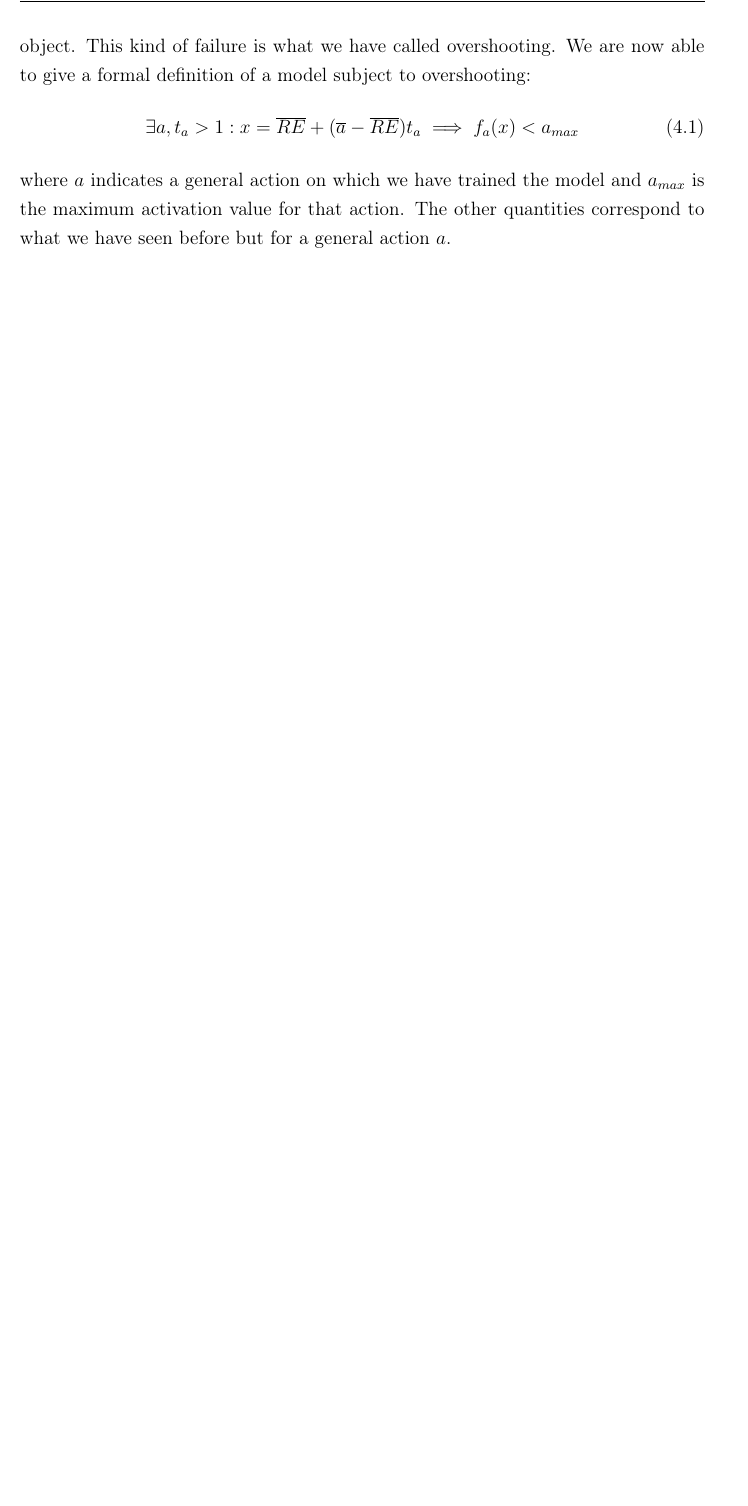
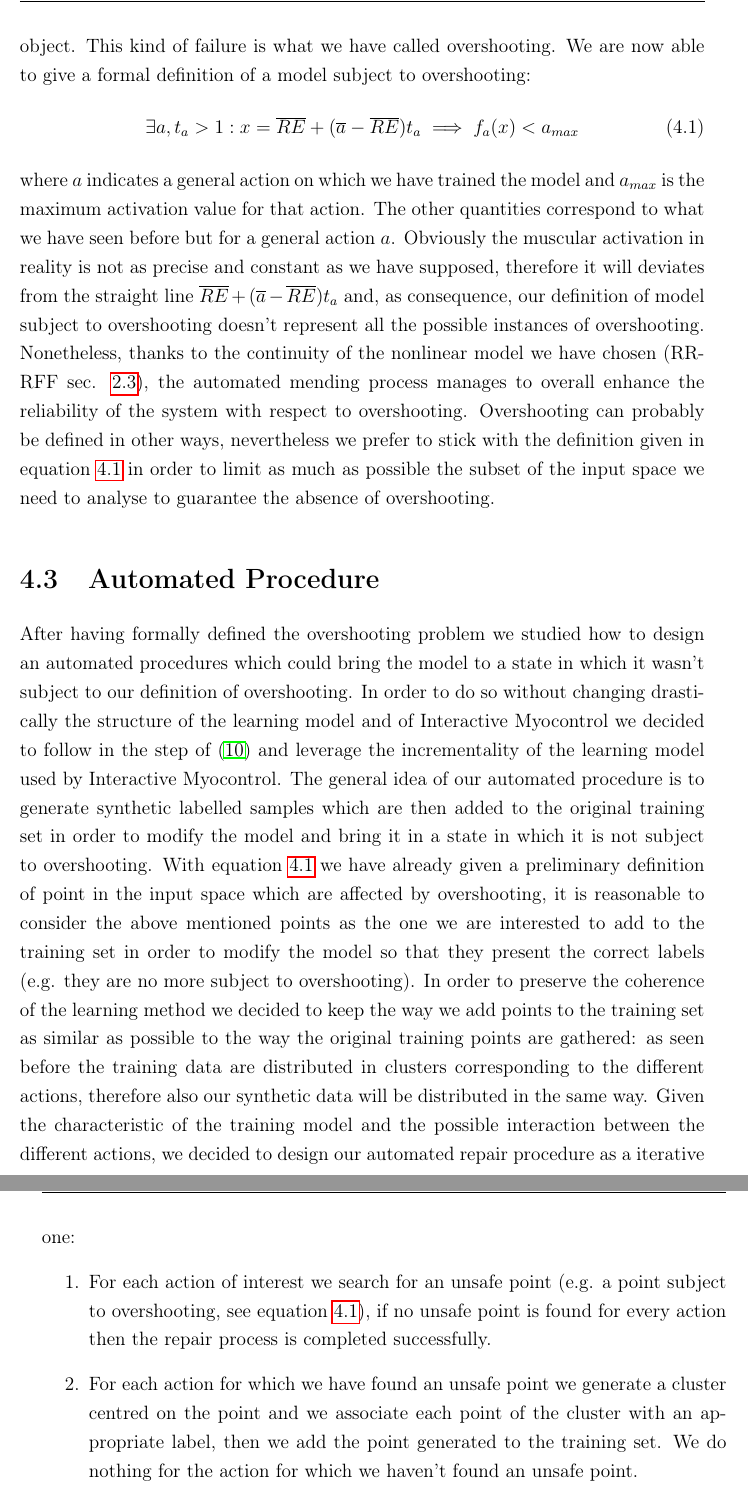
Before and after one commit to Kvothe94/Thesis, a LaTeX thesis (main.tex, which reads chapters/problem-definition.tex): part of page 29 of 34 before the commit and two parts of pages 29 and 30 of 34 after it, the two joined at a grey line, cut so that both start at the same text, the shorter picture padded with empty space. Compiled offline with pdfLaTeX.

Commit message:
Problem Definition v0.2

```diff
--- a/chapters/problem-definition.tex
+++ b/chapters/problem-definition.tex
@@ -21,3 +24,17 @@ We are now able to give a formal definition of a model subject to overshooting:
     \label{eq:overshooting}
 \end{equation}
 where $a$ indicates a general action on which we have trained the model and $a_{max}$ is the maximum activation value for that action. The other quantities correspond to what we have seen before but for a general action $a$.
+Obviously the muscular activation in reality is not as precise and constant as we have supposed, therefore it will deviates from the straight line $\overline{RE} + (\overline{a} - \overline{RE})t_{a}$ and, as consequence, our definition of model subject to overshooting doesn't represent all the possible instances of overshooting. Nonetheless, thanks to the continuity of the nonlinear model we have chosen (RR-RFF sec. \ref{sec:ML}), the automated mending process manages to overall enhance the reliability of the system with respect to overshooting.
+Overshooting can probably be defined in other ways, nevertheless we prefer to stick with the definition given in equation \ref{eq:overshooting} in order to limit as much as possible the subset of the input space we need to analyse to guarantee the absence of overshooting.
+%
+%
+%
+\section{Automated Procedure}
+After having formally defined the overshooting problem we studied how to design an automated procedures which could bring the model to a state in which it wasn't subject to our definition of overshooting. In order to do so without changing drastically the structure of the learning model and of Interactive Myocontrol we decided to follow in the step of \cite{Strazzulla2017} and leverage the incrementality of the learning model used by Interactive Myocontrol.
+The general idea of our automated procedure is to generate synthetic labelled samples which are then added to the original training set in order to modify the model and bring it in a state in which it is not subject to overshooting. With equation \ref{eq:overshooting} we have already given a preliminary definition of point in the input space which are affected by overshooting, it is reasonable to consider the above mentioned points as the one we are interested to add to the training set in order to modify the model so that they present the correct labels (e.g. they are no more subject to overshooting).
+In order to preserve the coherence of the learning method we decided to keep the way we add points to the training set as similar as possible to the way the original training points are gathered: as seen before the training data are distributed in clusters corresponding to the different actions, therefore also our synthetic data will be distributed in the same way.
+Given the characteristic of the training model and the possible interaction between the different actions, we decided to design our automated repair procedure as a iterative one:
+\begin{enumerate}
+    \item For each action of interest we search for an unsafe point (e.g. a point subject to overshooting, see equation \ref{eq:overshooting}), if no unsafe point is found for every action then the repair process is completed successfully.
+    \item For each action for which we have found an unsafe point we generate a cluster centred on the point and we associate each point of the cluster with an appropriate label, then we add the point generated to the training set. We do nothing for the action for which we haven't found an unsafe point.
+    \item The learning model is trained again but this time on the modified training set, then we continue with point 1.
```
Also changed, not shown: chapters/preliminaries.tex (+1 -1 lines), chapters/problem-definition.tex (12 more changed lines).
